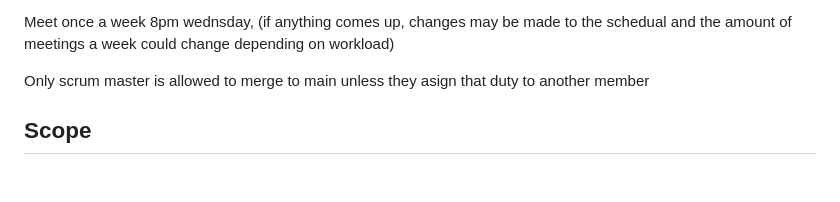
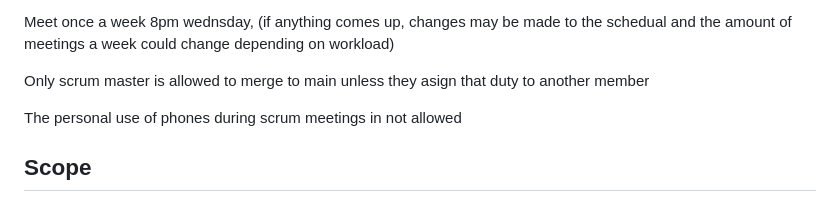
Before and after one commit to essamabd03/MusicMatchApp, a Markdown page: CONDUCT.md, the part around the change. GitHub-like rendering; blank space fills up the shorter version.

Commit message:
Update CONDUCT.md
added phone policy

```diff
--- a/CONDUCT.md
+++ b/CONDUCT.md
@@ -63,6 +63,8 @@ Meet once a week 8pm wednsday, (if anything comes up, changes may be made to the
 and the amount of meetings a week could change depending on workload)
 
 Only scrum master is allowed to merge to main unless they asign that duty to another member
+
+The personal use of phones during scrum meetings in not allowed
 ## Scope
 
 This Code of Conduct applies within all community spaces, and also applies when
```
